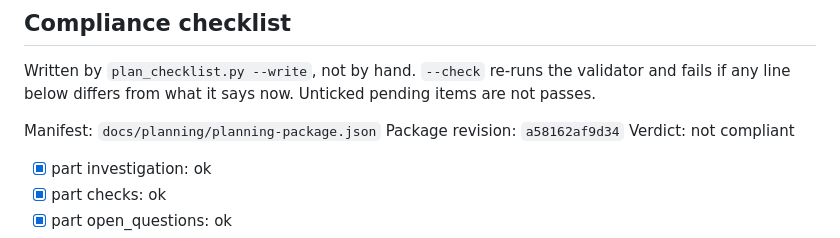
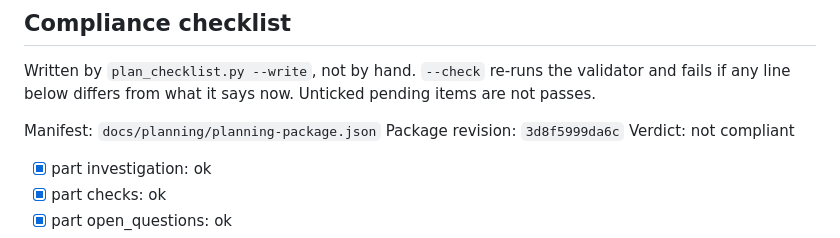
Before and after one commit to BrianMills2718/mixed_methods_workbench, a Markdown page: docs/plans/008_finish_workbench.md, the part around the change. Drawn GitHub-style.

Commit message:
Plan #8: rewrite the plan checklist after round 14
Co-Authored-By: Claude Opus 5.5 <noreply@anthropic.com>
Claude-Session: https://claude.ai/code/session_01WU7djFH7uEEmLUrJNMtvoh

```diff
--- a/docs/plans/008_finish_workbench.md
+++ b/docs/plans/008_finish_workbench.md
@@ -459,7 +459,7 @@ Written by `plan_checklist.py --write`, not by hand. `--check` re-runs the valid
 if any line below differs from what it says now. Unticked pending items are not passes.
 
 Manifest: `docs/planning/planning-package.json`
-Package revision: `a58162af9d34`
+Package revision: `3d8f5999da6c`
 Verdict: not compliant
 
 - [x] part investigation: ok
```
